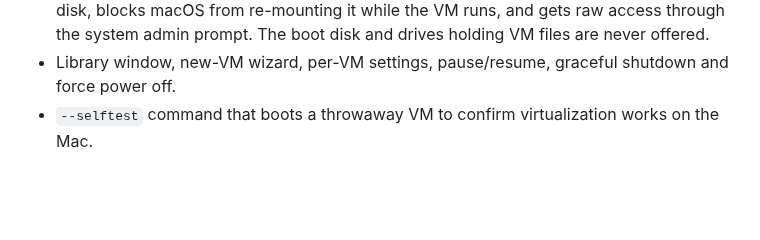
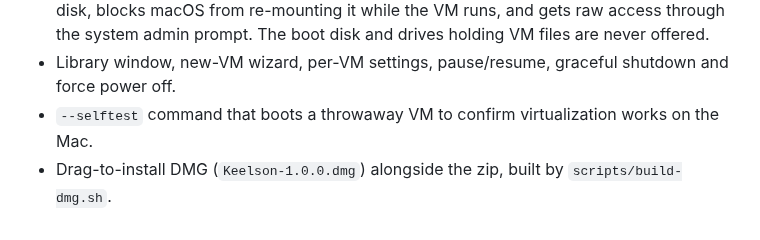
Before and after one commit to pronzzz/keelson, a Markdown page: CHANGELOG.md, the part around the change. GitHub-like rendering; blank space fills up the shorter version.

```diff
--- a/CHANGELOG.md
+++ b/CHANGELOG.md
@@ -17,3 +17,4 @@ First release.
   The boot disk and drives holding VM files are never offered.
 - Library window, new-VM wizard, per-VM settings, pause/resume, graceful shutdown and force power off.
 - `--selftest` command that boots a throwaway VM to confirm virtualization works on the Mac.
+- Drag-to-install DMG (`Keelson-1.0.0.dmg`) alongside the zip, built by `scripts/build-dmg.sh`.
```
Also changed, not shown: README.md (+15 -2 lines), docs/dmg.png (added), 2 other files.
